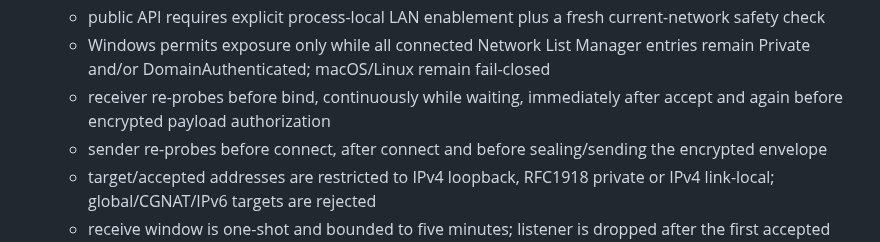
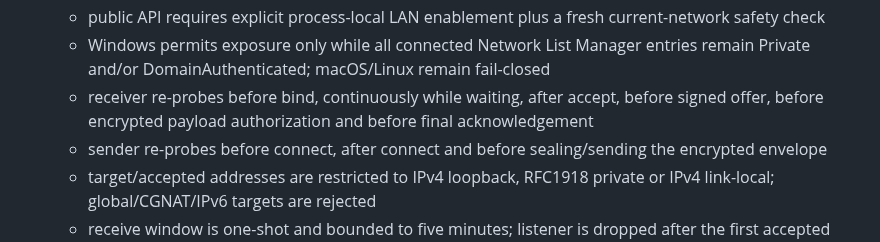
Before and after one commit to E20C1/dangomushi-usb, a Markdown page: docs/ROADMAP.md, the part around the change. GitHub-like rendering.

Commit message:
docs: keep direct LAN roadmap security checks current

```diff
--- a/docs/ROADMAP.md
+++ b/docs/ROADMAP.md
@@ -252,7 +252,7 @@ M3's transport-independent security and handoff boundaries are now complete. Any
   - first non-loopback peer transport is direct TCP over IPv4 only; no discovery, relay or NAT traversal
   - public API requires explicit process-local LAN enablement plus a fresh current-network safety check
   - Windows permits exposure only while all connected Network List Manager entries remain Private and/or DomainAuthenticated; macOS/Linux remain fail-closed
-  - receiver re-probes before bind, continuously while waiting, immediately after accept and again before encrypted payload authorization
+  - receiver re-probes before bind, continuously while waiting, after accept, before signed offer, before encrypted payload authorization and before final acknowledgement
   - sender re-probes before connect, after connect and before sealing/sending the encrypted envelope
   - target/accepted addresses are restricted to IPv4 loopback, RFC1918 private or IPv4 link-local; global/CGNAT/IPv6 targets are rejected
   - receive window is one-shot and bounded to five minutes; listener is dropped after the first accepted connection
```
